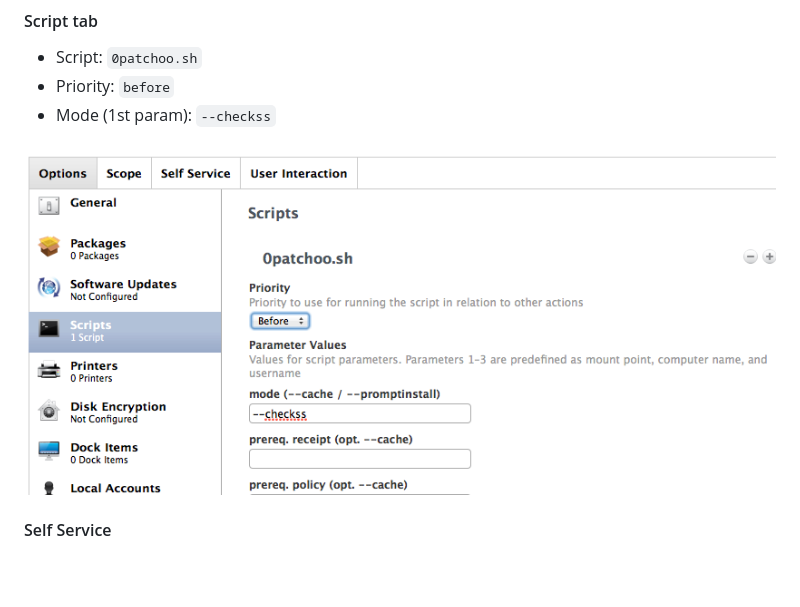
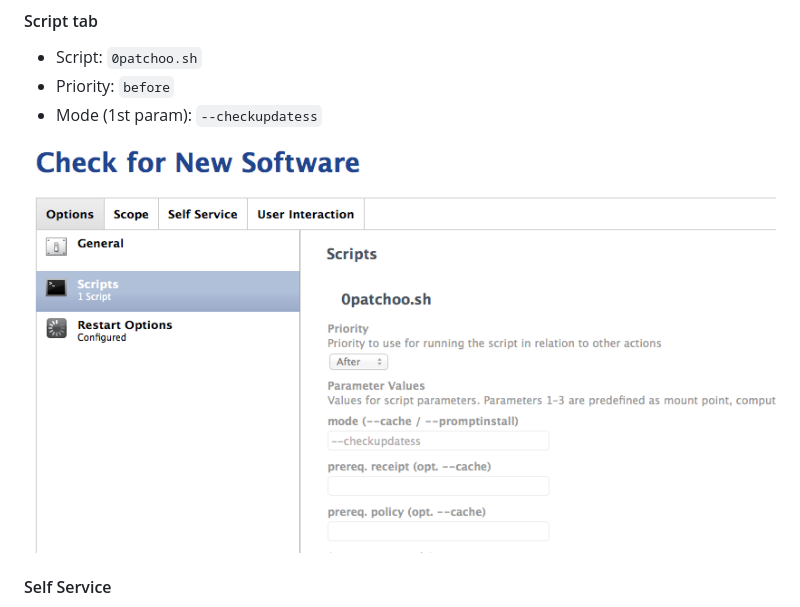
Before and after one commit to patchoo/patchoo, a Markdown page: docs/setup_core_policies.md, the part around the change. Rendered like a GitHub page; pictures changed too: docs/images/policy_checkss_script.png; blank space fills up the shorter version.

Commit message:
fix docs for self service policy. https://github.com/patchoo/patchoo/issues/23

```diff
--- a/docs/setup_core_policies.md
+++ b/docs/setup_core_policies.md
@@ -239,7 +239,7 @@ Icons are included [here](../extras/ss icons)
 
 * Script: `0patchoo.sh`
 * Priority: `before`
-* Mode (1st param): `--checkss`
+* Mode (1st param): `--checkupdatess`
 
 ![patchoo ss script](images/policy_checkss_script.png)
 
```
